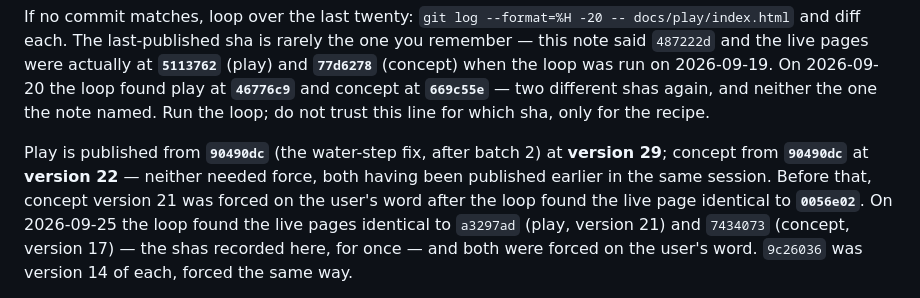
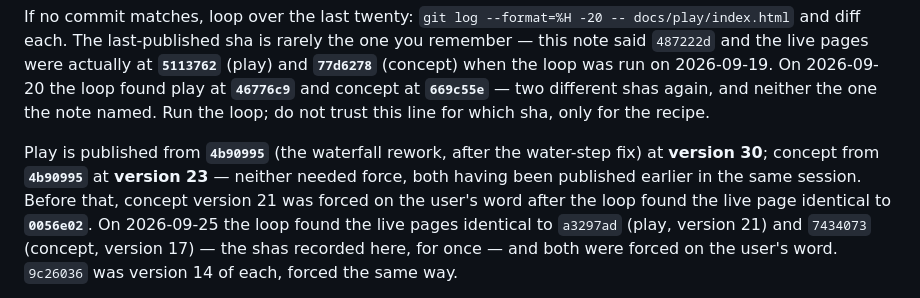
Before and after one commit to desphyxia/st-voxel-action, a Markdown page: CLAUDE.md, the part around the change. Rendered like a GitHub page.

Commit message:
Record the waterfall publish: play at 30, concept at 23, both from 4b90995
Co-Authored-By: Claude Opus 5.5 <noreply@anthropic.com>
Claude-Session: https://claude.ai/code/session_0111QhkUDbq7hVJGHHhy3wwN

```diff
--- a/CLAUDE.md
+++ b/CLAUDE.md
@@ -88,8 +88,8 @@ when the loop was run on 2026-09-19. On 2026-09-20 the loop found play at **`467
 concept at **`669c55e`** — two different shas again, and neither the one the note named. Run the
 loop; do not trust this line for which sha, only for the recipe.
 
-Play is published from **`90490dc`** (the water-step fix, after batch 2) at **version 29**; concept
-from **`90490dc`** at **version 22** — neither needed force, both having been published earlier in
+Play is published from **`4b90995`** (the waterfall rework, after the water-step fix) at
+**version 30**; concept from **`4b90995`** at **version 23** — neither needed force, both having been published earlier in
 the same session. Before that, concept version 21 was forced on the user's word after the loop found
 the live page identical to **`0056e02`**.
 On 2026-09-25 the loop found the live pages identical to `a3297ad` (play, version 21) and
```
